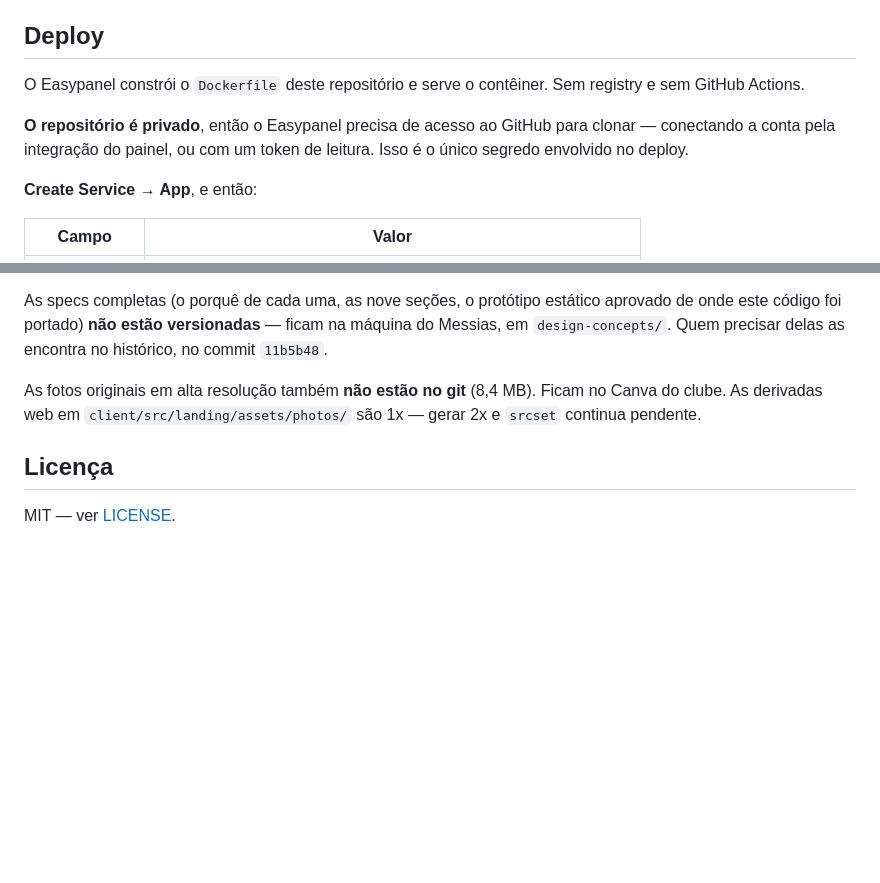
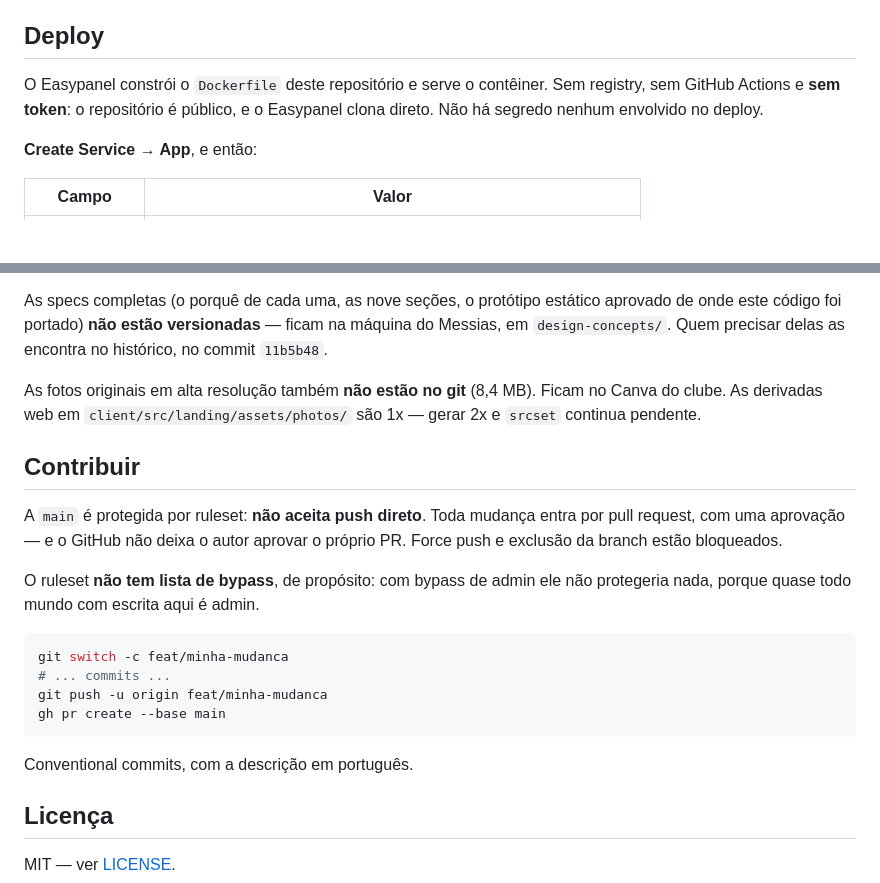
Before and after one commit to InteliBlockchain-IBC/ib-club-website, a Markdown page: README.md, 2 parts joined by grey strips. Rendered like a GitHub page; blank space fills up the shorter version.

Commit message:
docs: repositório agora é público, deploy sem token
Com o repositório público o Easypanel clona direto, então o token de leitura
deixa de existir e o deploy passa a não ter segredo nenhum.

Abrir o repositório também destravou proteção de branch: ruleset e branch
protection não existem em repositório privado no plano Free da organização.
A main passa a exigir pull request com uma aprovação, o que antes era
impossível de configurar — nove contas podiam dar push direto nela.

Co-Authored-By: Claude Sonnet 5 <noreply@anthropic.com>

````diff
--- a/README.md
+++ b/README.md
@@ -57,11 +57,8 @@ texto faltando não vale uma tela branca para quem está visitando.
 ## Deploy
 
 O Easypanel constrói o `Dockerfile` deste repositório e serve o contêiner.
-Sem registry e sem GitHub Actions.
-
-**O repositório é privado**, então o Easypanel precisa de acesso ao GitHub
-para clonar — conectando a conta pela integração do painel, ou com um token
-de leitura. Isso é o único segredo envolvido no deploy.
+Sem registry, sem GitHub Actions e **sem token**: o repositório é público, e o
+Easypanel clona direto. Não há segredo nenhum envolvido no deploy.
 
 **Create Service → App**, e então:
 
@@ -145,6 +142,24 @@ Ficam no Canva do clube. As derivadas web em
 `client/src/landing/assets/photos/` são 1x — gerar 2x e `srcset` continua
 pendente.
 
+## Contribuir
+
+A `main` é protegida por ruleset: **não aceita push direto**. Toda mudança
+entra por pull request, com uma aprovação — e o GitHub não deixa o autor
+aprovar o próprio PR. Force push e exclusão da branch estão bloqueados.
+
+O ruleset **não tem lista de bypass**, de propósito: com bypass de admin ele
+não protegeria nada, porque quase todo mundo com escrita aqui é admin.
+
+```bash
+git switch -c feat/minha-mudanca
+# ... commits ...
+git push -u origin feat/minha-mudanca
+gh pr create --base main
+```
+
+Conventional commits, com a descrição em português.
+
 ## Licença
 
 MIT — ver [LICENSE](LICENSE).
````
